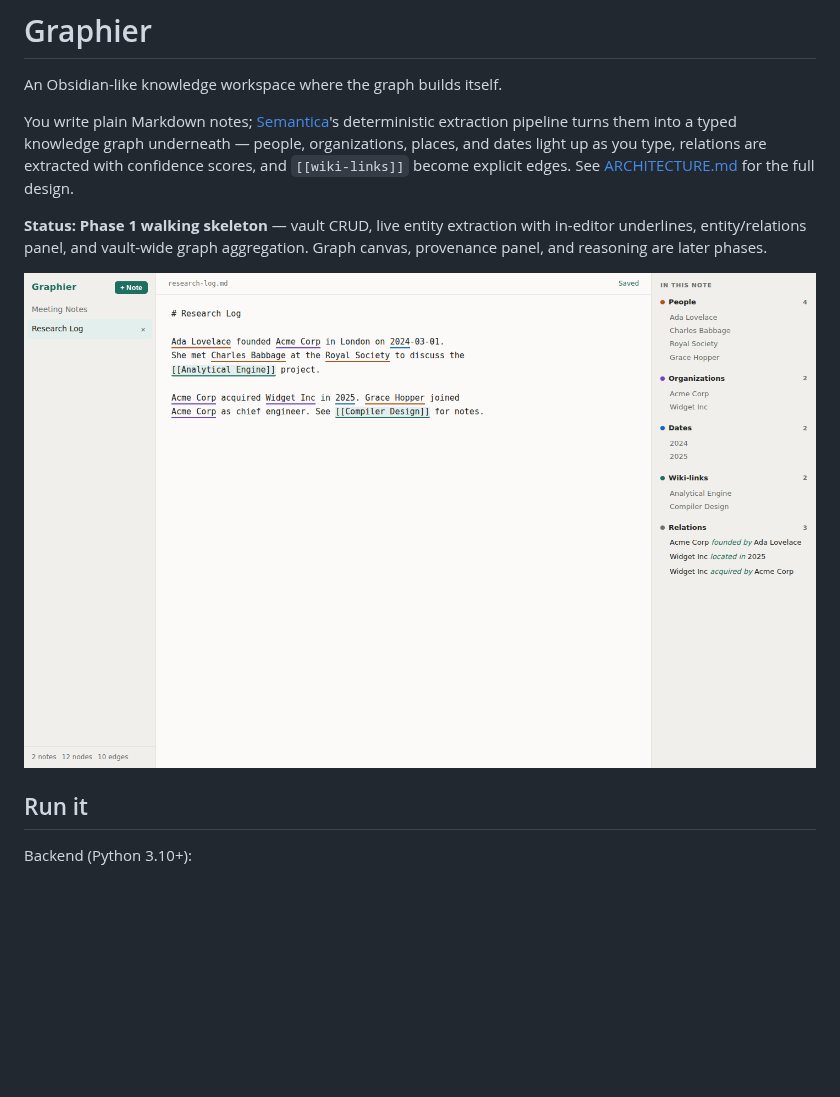
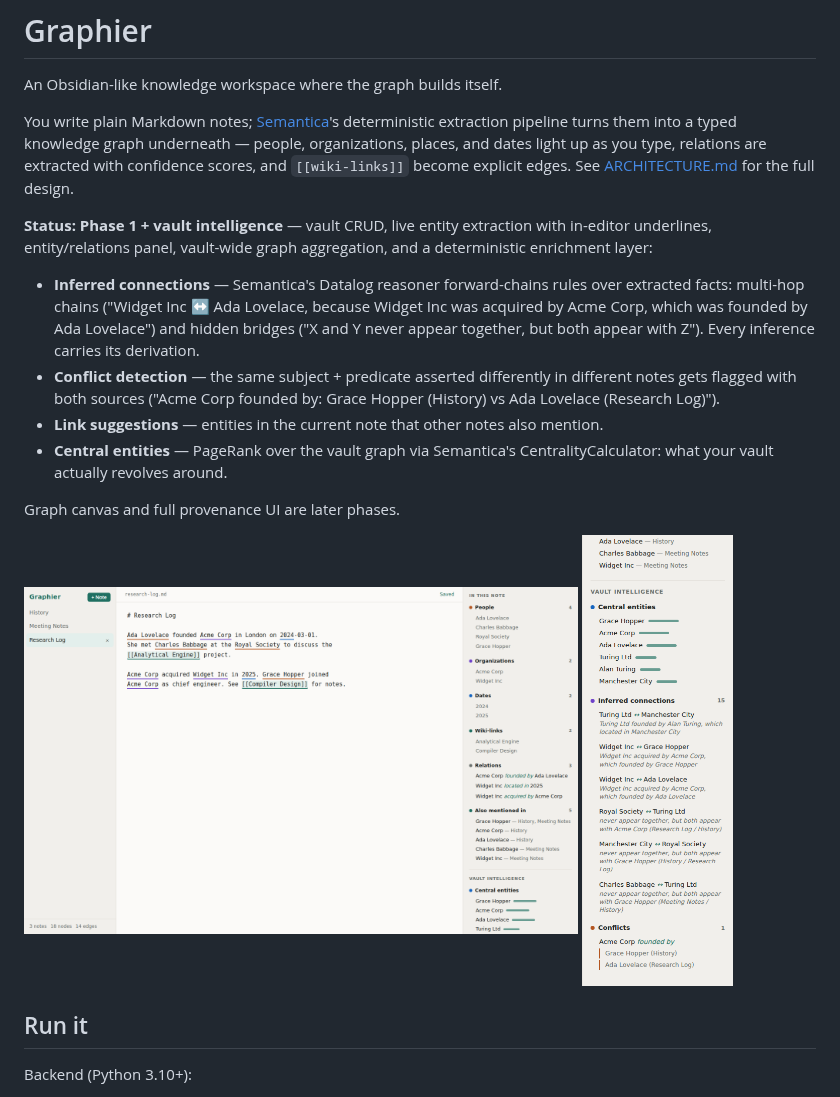
Before and after one commit to Joshuaakaspace/Graphier, a Markdown page: README.md, the part around the change. Drawn GitHub-style; pictures changed too: docs/panel-intelligence.png (added), docs/screenshot.png; blank space fills up the shorter version.

```diff
--- a/README.md
+++ b/README.md
@@ -8,11 +8,29 @@ underneath — people, organizations, places, and dates light up as you type,
 relations are extracted with confidence scores, and `[[wiki-links]]` become
 explicit edges. See [ARCHITECTURE.md](ARCHITECTURE.md) for the full design.
 
-**Status: Phase 1 walking skeleton** — vault CRUD, live entity extraction with
-in-editor underlines, entity/relations panel, and vault-wide graph aggregation.
-Graph canvas, provenance panel, and reasoning are later phases.
+**Status: Phase 1 + vault intelligence** — vault CRUD, live entity extraction
+with in-editor underlines, entity/relations panel, vault-wide graph
+aggregation, and a deterministic enrichment layer:
 
-![Graphier screenshot](docs/screenshot.png)
+- **Inferred connections** — Semantica's Datalog reasoner forward-chains rules
+  over extracted facts: multi-hop chains ("Widget Inc ↔ Ada Lovelace, because
+  Widget Inc was acquired by Acme Corp, which was founded by Ada Lovelace")
+  and hidden bridges ("X and Y never appear together, but both appear with
+  Z"). Every inference carries its derivation.
+- **Conflict detection** — the same subject + predicate asserted differently
+  in different notes gets flagged with both sources ("Acme Corp founded by:
+  Grace Hopper (History) vs Ada Lovelace (Research Log)").
+- **Link suggestions** — entities in the current note that other notes also
+  mention.
+- **Central entities** — PageRank over the vault graph via Semantica's
+  CentralityCalculator: what your vault actually revolves around.
+
+Graph canvas and full provenance UI are later phases.
+
+<p>
+  <img src="docs/screenshot.png" alt="Graphier editor" width="70%" />
+  <img src="docs/panel-intelligence.png" alt="Vault intelligence panel" width="19%" />
+</p>
 
 ## Run it
 
```
Also changed, not shown: 6 other files.
